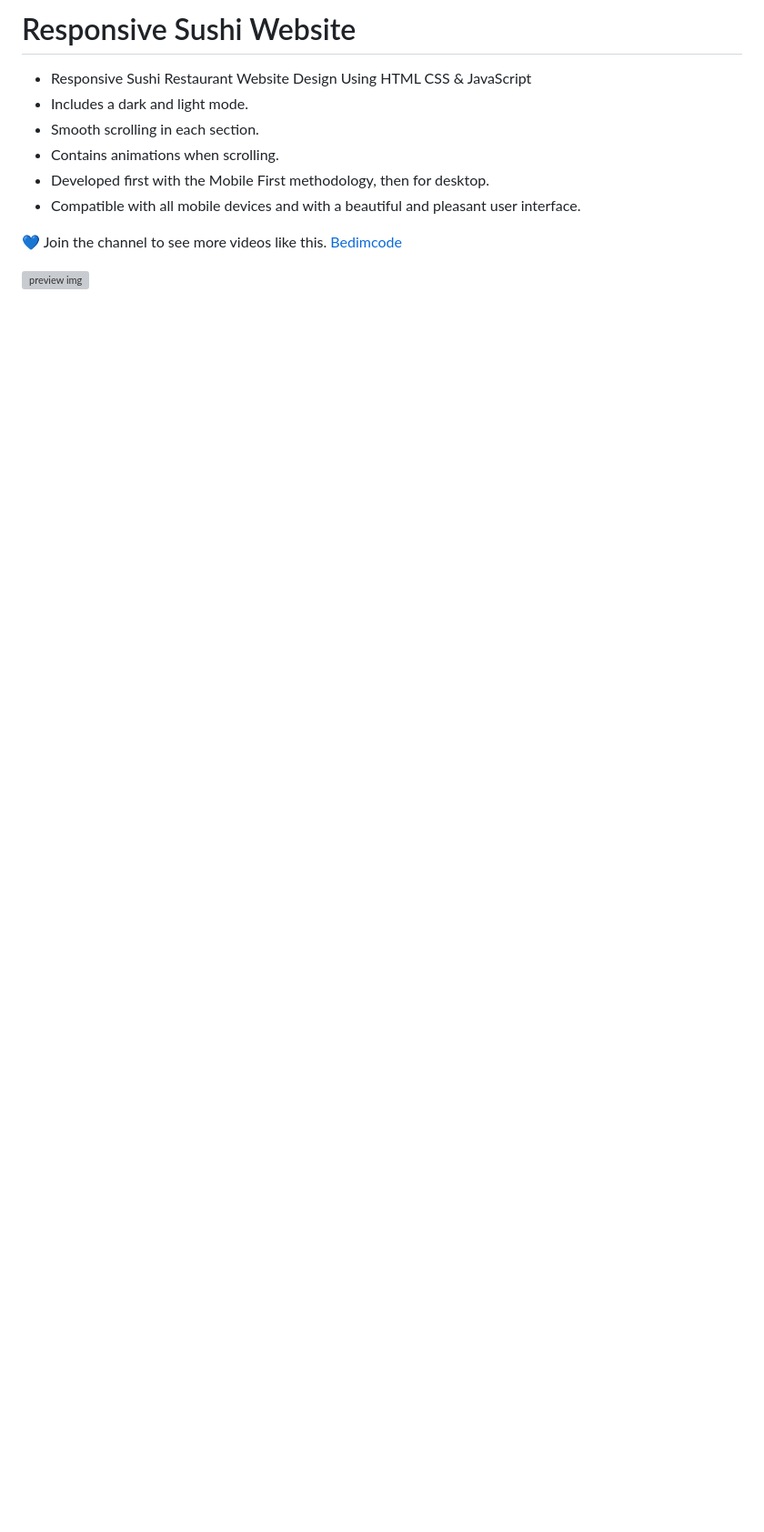
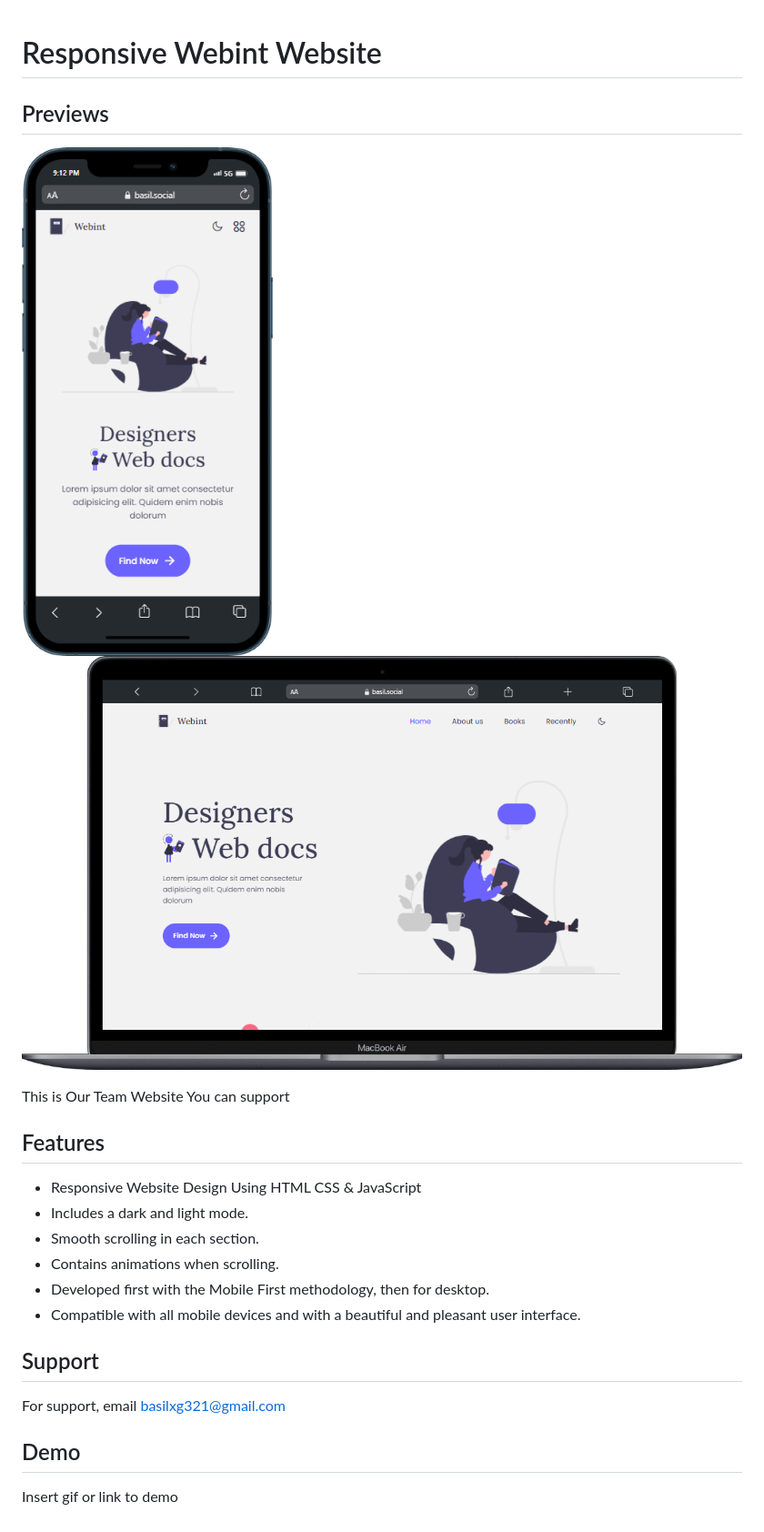
Before and after one commit to iambasilp/Webint-Website, a Markdown page: README.md, the part around the change. Shown: that part at 91% size. GitHub-like rendering; pictures changed too: assets/preview/desktop.png (added), assets/preview/mobile.png (added); blank space fills up the shorter version; grey boxes are pictures that could not be loaded.

```diff
--- a/README.md
+++ b/README.md
@@ -1,12 +1,40 @@
-# Responsive Sushi Website
 
-- Responsive Sushi Restaurant Website Design Using HTML CSS & JavaScript
+# Responsive Webint Website
+
+
+
+
+
+
+## Previews
+
+![Mobile](./assets/preview/mobile.png)
+![Desktop](./assets/preview/desktop.png)
+
+
+
+
+
+This is Our Team Website You can support
+
+
+## Features
+
+- Responsive Website Design Using HTML CSS & JavaScript
 - Includes a dark and light mode.
 - Smooth scrolling in each section.
 - Contains animations when scrolling.
 - Developed first with the Mobile First methodology, then for desktop.
 - Compatible with all mobile devices and with a beautiful and pleasant user interface.
 
-💙 Join the channel to see more videos like this. [Bedimcode](https://www.youtube.com/c/Bedimcode)
 
-![preview img](/preview.png)
+
+
+## Support
+
+For support, email basilxg321@gmail.com
+
+
+## Demo
+
+Insert gif or link to demo
```
